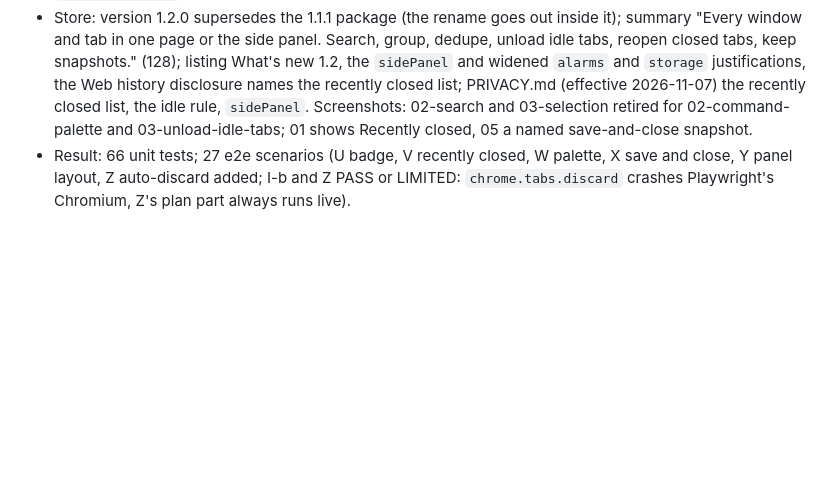
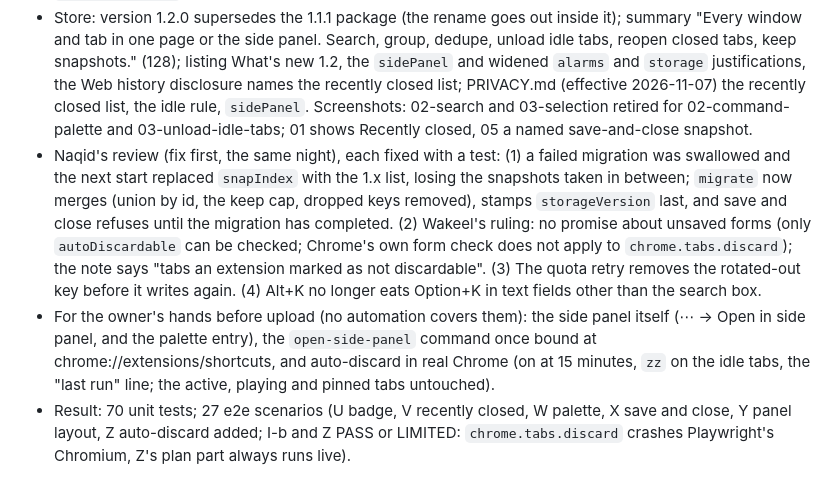
Before and after one commit to iYazee6-AI/TabVault, a Markdown page: docs/HISTORY.md, the part around the change. Rendered like a GitHub page; blank space fills up the shorter version.

Commit message:
Docs (Naqid 5): the owner's hands before upload in HISTORY and the plan; the review round; 70 tests
Co-Authored-By: Claude Opus 5.5 <noreply@anthropic.com>
Claude-Session: https://claude.ai/code/session_01X12b3pWuRs7mmn4nEgqE8A

```diff
--- a/docs/HISTORY.md
+++ b/docs/HISTORY.md
@@ -66,4 +66,6 @@ Result: 23 unit tests, 13 e2e scenarios (I-b PASS or LIMITED depending on the en
 - Side panel: `sidePanel` is the only new permission; the same page with `?panel=1` (`data-layout="panel"`: one column, its own window first, the others collapsed, compact rows, the search pinned, the bulk bar along the bottom, no hint strip). The toolbar click still opens the full page. The spec's "Open in side panel" entry on the toolbar icon's context menu would need `contextMenus`, so it opens from ⋯, the palette and an unbound command `open-side-panel` instead (deviation 1).
 - Parked follow-ups closed: snapshot storage version 2 (`snapIndex` plus `snap:<id>`, a one-time migration at worker start, version 2 left alone; `lib/snapstore.js`); the cap-branch fallback (`scheduleDecision` re-arms when the capped alarm is gone); rows and groups of popup (`nodrop`) windows take no drops. `lib/settings.js` is now the one defaults table for the page and the worker.
 - Store: version 1.2.0 supersedes the 1.1.1 package (the rename goes out inside it); summary "Every window and tab in one page or the side panel. Search, group, dedupe, unload idle tabs, reopen closed tabs, keep snapshots." (128); listing What's new 1.2, the `sidePanel` and widened `alarms` and `storage` justifications, the Web history disclosure names the recently closed list; PRIVACY.md (effective 2026-11-07) the recently closed list, the idle rule, `sidePanel`. Screenshots: 02-search and 03-selection retired for 02-command-palette and 03-unload-idle-tabs; 01 shows Recently closed, 05 a named save-and-close snapshot.
-- Result: 66 unit tests; 27 e2e scenarios (U badge, V recently closed, W palette, X save and close, Y panel layout, Z auto-discard added; I-b and Z PASS or LIMITED: `chrome.tabs.discard` crashes Playwright's Chromium, Z's plan part always runs live).
+- Naqid's review (fix first, the same night), each fixed with a test: (1) a failed migration was swallowed and the next start replaced `snapIndex` with the 1.x list, losing the snapshots taken in between; `migrate` now merges (union by id, the keep cap, dropped keys removed), stamps `storageVersion` last, and save and close refuses until the migration has completed. (2) Wakeel's ruling: no promise about unsaved forms (only `autoDiscardable` can be checked; Chrome's own form check does not apply to `chrome.tabs.discard`); the note says "tabs an extension marked as not discardable". (3) The quota retry removes the rotated-out key before it writes again. (4) Alt+K no longer eats Option+K in text fields other than the search box.
+- For the owner's hands before upload (no automation covers them): the side panel itself (⋯ → Open in side panel, and the palette entry), the `open-side-panel` command once bound at chrome://extensions/shortcuts, and auto-discard in real Chrome (on at 15 minutes, `zz` on the idle tabs, the "last run" line; the active, playing and pinned tabs untouched).
+- Result: 70 unit tests; 27 e2e scenarios (U badge, V recently closed, W palette, X save and close, Y panel layout, Z auto-discard added; I-b and Z PASS or LIMITED: `chrome.tabs.discard` crashes Playwright's Chromium, Z's plan part always runs live).
```
Also changed, not shown: docs/store/listing.md (+1 -1 lines), 1 other file.
